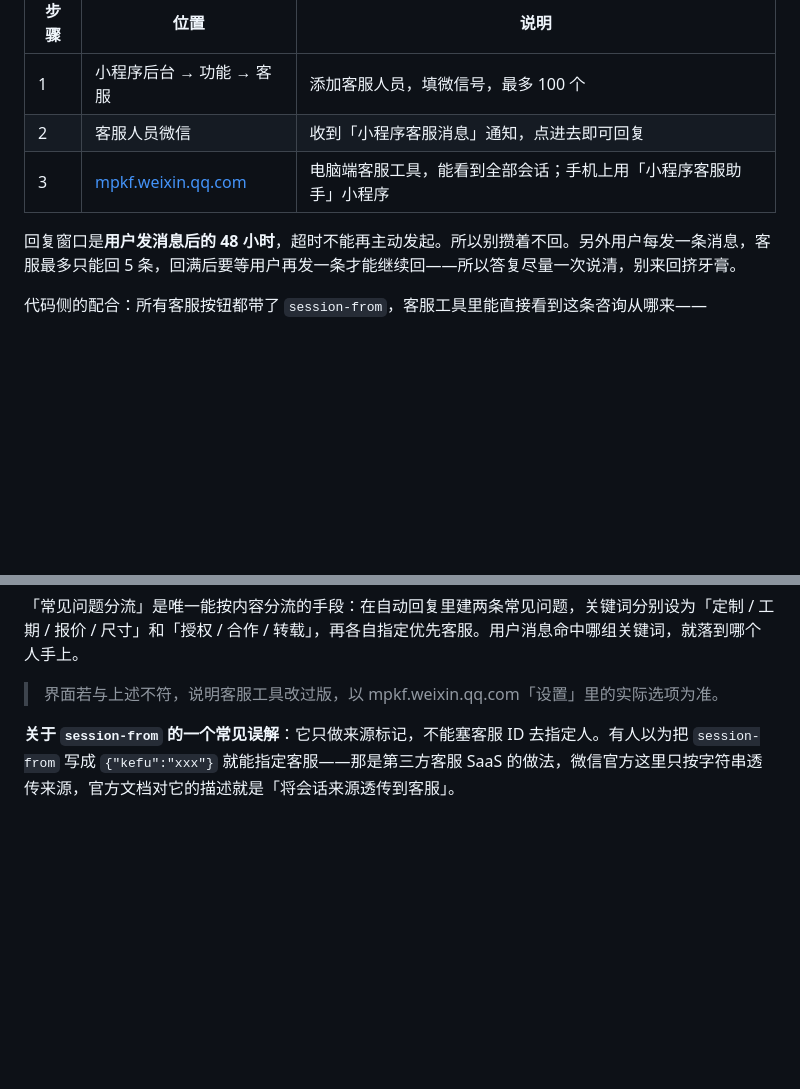
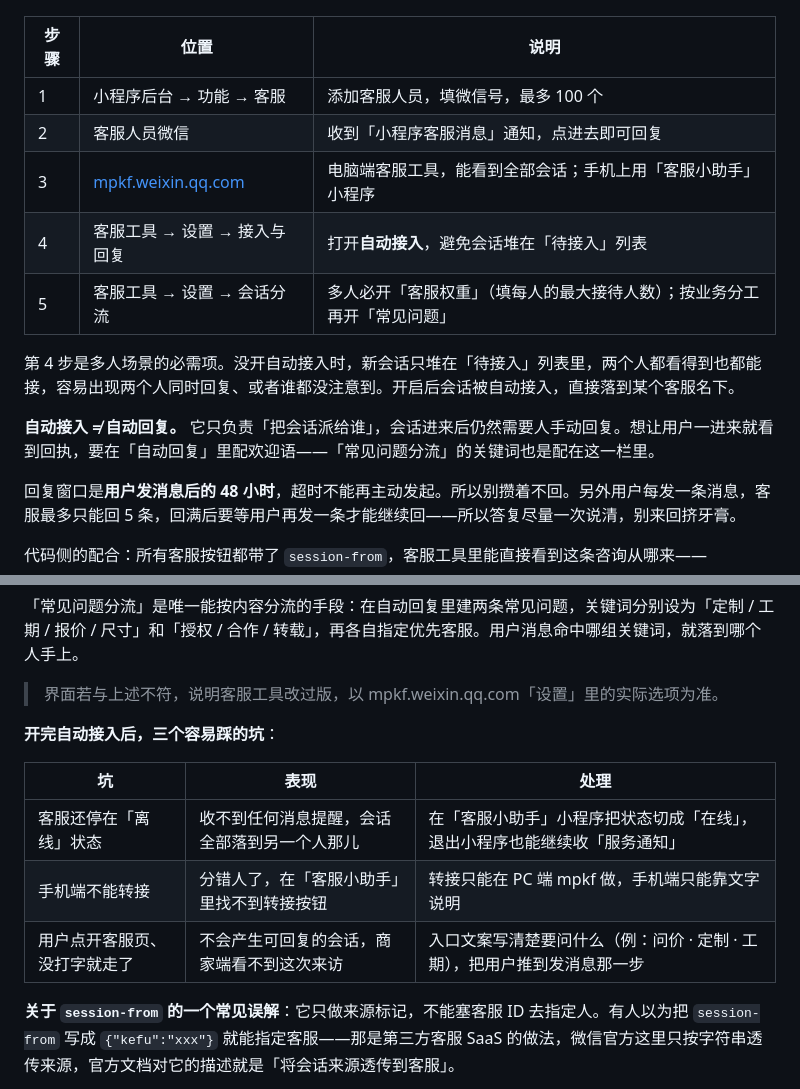
Before and after one commit to zx-byte/Figure-Displa, a Markdown page: README.md, 2 parts joined by grey strips. Rendered like a GitHub page; blank space fills up the shorter version.

Commit message:
docs(readme): 上线步骤补自动接入与常见坑
用户开启自动接入前，把操作写进「上线前置：开通客服」步骤表：

- 步骤 4：客服工具 → 设置 → 接入与回复 → 打开自动接入
- 步骤 5：会话分流 → 客服权重（每人最大接待人数）/ 常见问题
- 明确「自动接入 ≠ 自动回复」：只负责派会话，仍需人工回复，
  欢迎语与常见问题关键词都配在「自动回复」栏
- 补三个坑：客服仍处离线态收不到提醒、手机端不支持转接（只能 PC 端转）、
  用户点开客服没发消息不会产生会话（入口文案要引导用户说出需求）

```diff
--- a/README.md
+++ b/README.md
@@ -384,7 +384,13 @@ const SHOW_TRADE = false  // 纯展示，交易走微信
 | --- | --- | --- |
 | 1 | 小程序后台 → 功能 → 客服 | 添加客服人员，填微信号，最多 100 个 |
 | 2 | 客服人员微信 | 收到「小程序客服消息」通知，点进去即可回复 |
-| 3 | [mpkf.weixin.qq.com](https://mpkf.weixin.qq.com/) | 电脑端客服工具，能看到全部会话；手机上用「小程序客服助手」小程序 |
+| 3 | [mpkf.weixin.qq.com](https://mpkf.weixin.qq.com/) | 电脑端客服工具，能看到全部会话；手机上用「客服小助手」小程序 |
+| 4 | 客服工具 → 设置 → 接入与回复 | 打开**自动接入**，避免会话堆在「待接入」列表 |
+| 5 | 客服工具 → 设置 → 会话分流 | 多人必开「客服权重」（填每人的最大接待人数）；按业务分工再开「常见问题」 |
+
+第 4 步是多人场景的必需项。没开自动接入时，新会话只堆在「待接入」列表里，两个人都看得到也都能接，容易出现两个人同时回复、或者谁都没注意到。开启后会话被自动接入，直接落到某个客服名下。
+
+**自动接入 ≠ 自动回复。** 它只负责「把会话派给谁」，会话进来后仍然需要人手动回复。想让用户一进来就看到回执，要在「自动回复」里配欢迎语——「常见问题分流」的关键词也是配在这一栏里。
 
 回复窗口是**用户发消息后的 48 小时**，超时不能再主动发起。所以别攒着不回。另外用户每发一条消息，客服最多只能回 5 条，回满后要等用户再发一条才能继续回——所以答复尽量一次说清，别来回挤牙膏。
 
@@ -421,6 +427,14 @@ const SHOW_TRADE = false  // 纯展示，交易走微信
 「常见问题分流」是唯一能按内容分流的手段：在自动回复里建两条常见问题，关键词分别设为「定制 / 工期 / 报价 / 尺寸」和「授权 / 合作 / 转载」，再各自指定优先客服。用户消息命中哪组关键词，就落到哪个人手上。
 
 > 界面若与上述不符，说明客服工具改过版，以 mpkf.weixin.qq.com「设置」里的实际选项为准。
+
+**开完自动接入后，三个容易踩的坑**：
+
+| 坑 | 表现 | 处理 |
+| --- | --- | --- |
+| 客服还停在「离线」状态 | 收不到任何消息提醒，会话全部落到另一个人那儿 | 在「客服小助手」小程序把状态切成「在线」，退出小程序也能继续收「服务通知」 |
+| 手机端不能转接 | 分错人了，在「客服小助手」里找不到转接按钮 | 转接只能在 PC 端 mpkf 做，手机端只能靠文字说明 |
+| 用户点开客服页、没打字就走了 | 不会产生可回复的会话，商家端看不到这次来访 | 入口文案写清楚要问什么（例：问价 · 定制 · 工期），把用户推到发消息那一步 |
 
 **关于 `session-from` 的一个常见误解**：它只做来源标记，不能塞客服 ID 去指定人。有人以为把 `session-from` 写成 `{"kefu":"xxx"}` 就能指定客服——那是第三方客服 SaaS 的做法，微信官方这里只按字符串透传来源，官方文档对它的描述就是「将会话来源透传到客服」。
 
```
